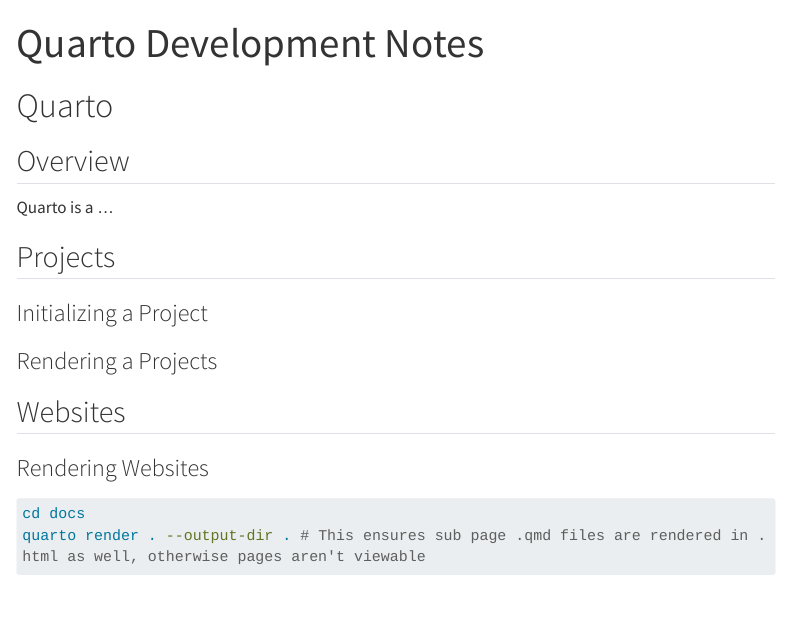
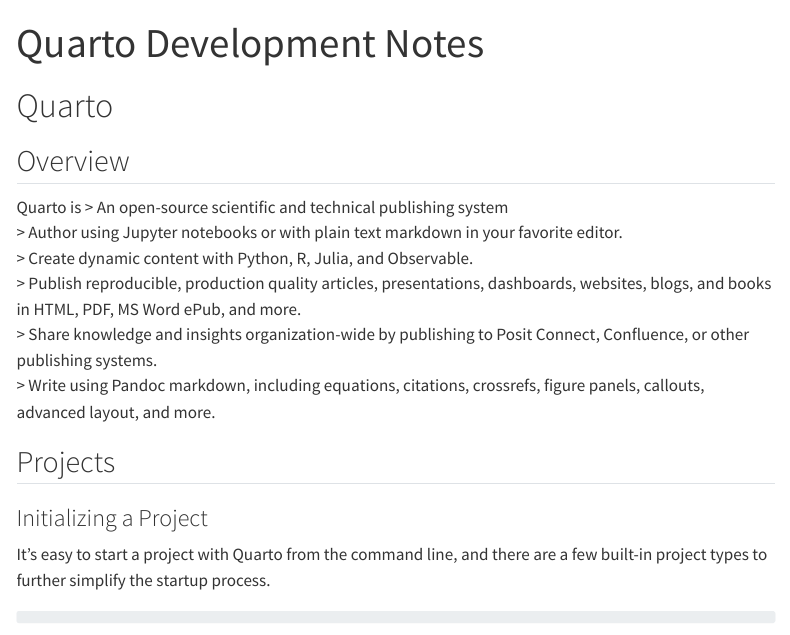
Before and after one commit to ChrisKornaros/ChrisKornaros.github.io, a Quarto document (docs/pages/quarto/quarto.qmd): the page in a window 1100 px wide, from its top. Rendered offline with R 4.5, knitr and Pandoc in place of Quarto, with nearby package versions; menus at the side of the page are left out; long lines of code are wrapped.

Commit message:
Testing some additions to the quarto page.

````diff
--- a/docs/pages/quarto/quarto.qmd
+++ b/docs/pages/quarto/quarto.qmd
@@ -4,7 +4,14 @@
 
 # Quarto
 ## Overview
-Quarto is a ...
+Quarto is
+> An open-source scientific and technical publishing system\
+> Author using Jupyter notebooks or with plain text markdown in your favorite editor.\
+> Create dynamic content with Python, R, Julia, and Observable.\
+> Publish reproducible, production quality articles, presentations, dashboards, websites, blogs, and books in HTML, PDF, MS Word ePub, and more.\
+> Share knowledge and insights organization-wide by publishing to Posit Connect, Confluence, or other publishing systems.\
+> Write using Pandoc markdown, including equations, citations, crossrefs, figure panels, callouts, advanced layout, and more.
 
 ## Projects
 ### Initializing a Project
+It's easy to start a project with Quarto from the command line, and there are a few built-in project types to further simplify the startup process.
@@ -17,4 +28,3 @@
 ```{bash}
-cd docs
-quarto render . --output-dir . # This ensures sub page .qmd files are rendered in .html as well, otherwise pages aren't viewable
+quarto render docs --output-dir .
 ```
````
Also changed, not shown: docs/pages/quarto/quarto.qmd (6 more changed lines), 1 other file.
